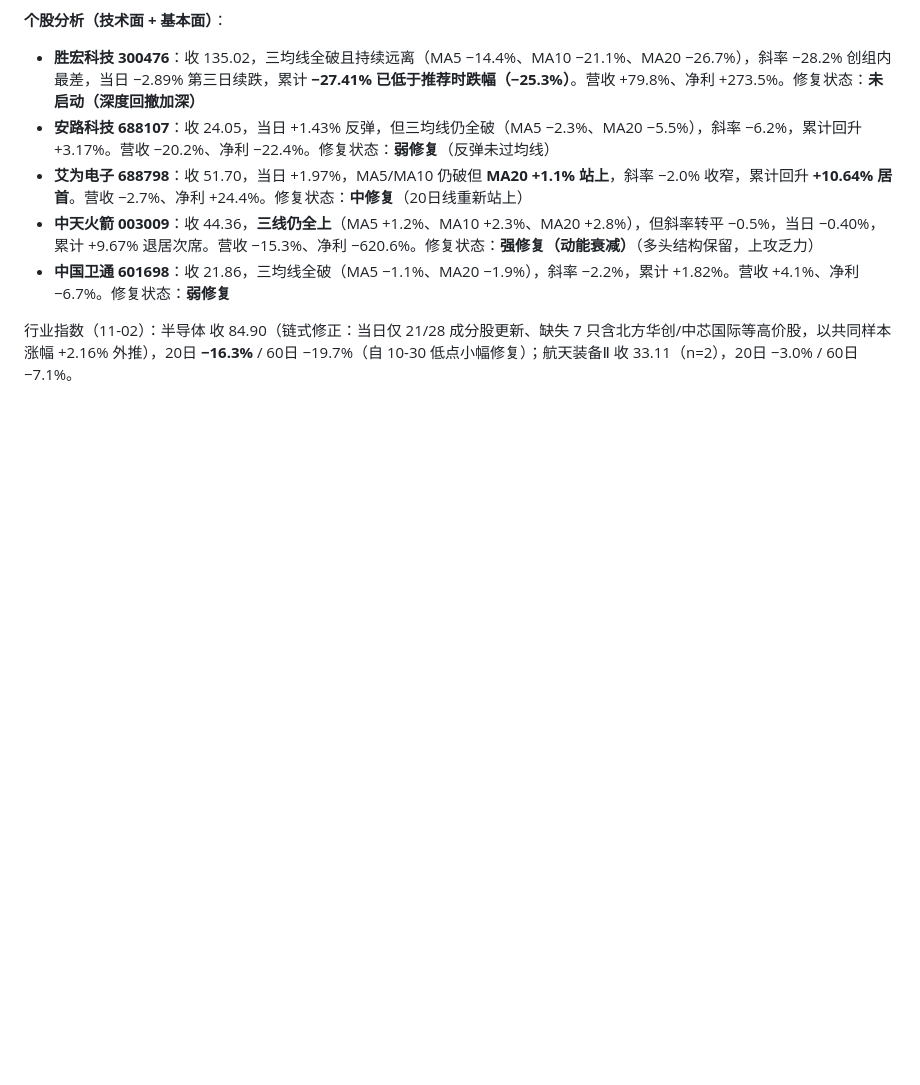
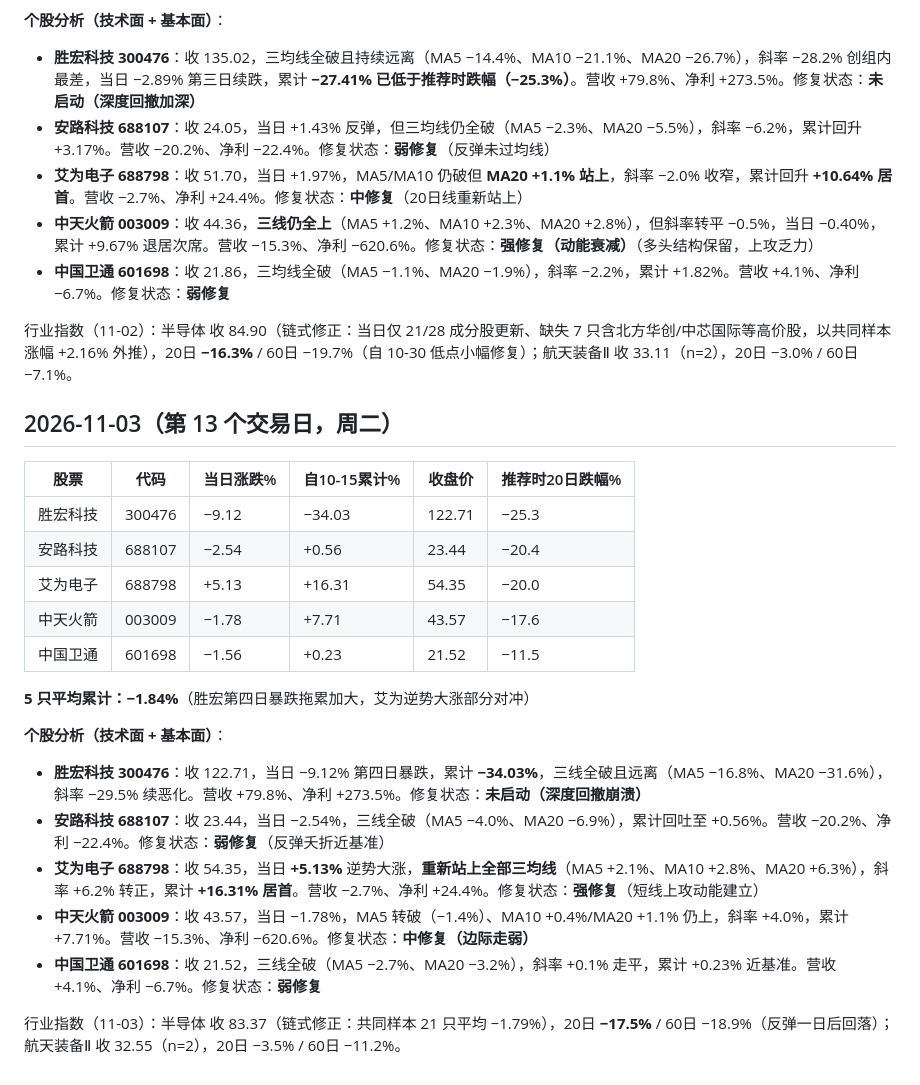
Before and after one commit to xjhod/trend-stock, a Markdown page: research/daily_picks_log_20261016.md, the part around the change. Rendered like a GitHub page; blank space fills up the shorter version.

Commit message:
追踪日志: 11-03 第13个交易日平均-1.84%, 胜宏-34%四连暴跌/艾为+16.3%强修复, 半导体链式修正83.37

```diff
--- a/research/daily_picks_log_20261016.md
+++ b/research/daily_picks_log_20261016.md
@@ -228,3 +228,24 @@
 - **中国卫通 601698**：收 21.86，三均线全破（MA5 −1.1%、MA20 −1.9%），斜率 −2.2%，累计 +1.82%。营收 +4.1%、净利 −6.7%。修复状态：**弱修复**
 
 行业指数（11-02）：半导体 收 84.90（链式修正：当日仅 21/28 成分股更新、缺失 7 只含北方华创/中芯国际等高价股，以共同样本涨幅 +2.16% 外推），20日 **−16.3%** / 60日 −19.7%（自 10-30 低点小幅修复）；航天装备Ⅱ 收 33.11（n=2），20日 −3.0% / 60日 −7.1%。
+
+## 2026-11-03（第 13 个交易日，周二）
+
+| 股票 | 代码 | 当日涨跌% | 自10-15累计% | 收盘价 | 推荐时20日跌幅% |
+|---|---|---|---|---|---|
+| 胜宏科技 | 300476 | −9.12 | −34.03 | 122.71 | −25.3 |
+| 安路科技 | 688107 | −2.54 | +0.56 | 23.44 | −20.4 |
+| 艾为电子 | 688798 | +5.13 | +16.31 | 54.35 | −20.0 |
+| 中天火箭 | 003009 | −1.78 | +7.71 | 43.57 | −17.6 |
+| 中国卫通 | 601698 | −1.56 | +0.23 | 21.52 | −11.5 |
+
+**5 只平均累计：−1.84%**（胜宏第四日暴跌拖累加大，艾为逆势大涨部分对冲）
+
+**个股分析（技术面 + 基本面）**：
+- **胜宏科技 300476**：收 122.71，当日 −9.12% 第四日暴跌，累计 **−34.03%**，三线全破且远离（MA5 −16.8%、MA20 −31.6%），斜率 −29.5% 续恶化。营收 +79.8%、净利 +273.5%。修复状态：**未启动（深度回撤崩溃）**
+- **安路科技 688107**：收 23.44，当日 −2.54%，三线全破（MA5 −4.0%、MA20 −6.9%），累计回吐至 +0.56%。营收 −20.2%、净利 −22.4%。修复状态：**弱修复**（反弹夭折近基准）
+- **艾为电子 688798**：收 54.35，当日 **+5.13%** 逆势大涨，**重新站上全部三均线**（MA5 +2.1%、MA10 +2.8%、MA20 +6.3%），斜率 +6.2% 转正，累计 **+16.31% 居首**。营收 −2.7%、净利 +24.4%。修复状态：**强修复**（短线上攻动能建立）
+- **中天火箭 003009**：收 43.57，当日 −1.78%，MA5 转破（−1.4%）、MA10 +0.4%/MA20 +1.1% 仍上，斜率 +4.0%，累计 +7.71%。营收 −15.3%、净利 −620.6%。修复状态：**中修复（边际走弱）**
+- **中国卫通 601698**：收 21.52，三线全破（MA5 −2.7%、MA20 −3.2%），斜率 +0.1% 走平，累计 +0.23% 近基准。营收 +4.1%、净利 −6.7%。修复状态：**弱修复**
+
+行业指数（11-03）：半导体 收 83.37（链式修正：共同样本 21 只平均 −1.79%），20日 **−17.5%** / 60日 −18.9%（反弹一日后回落）；航天装备Ⅱ 收 32.55（n=2），20日 −3.5% / 60日 −11.2%。
```
